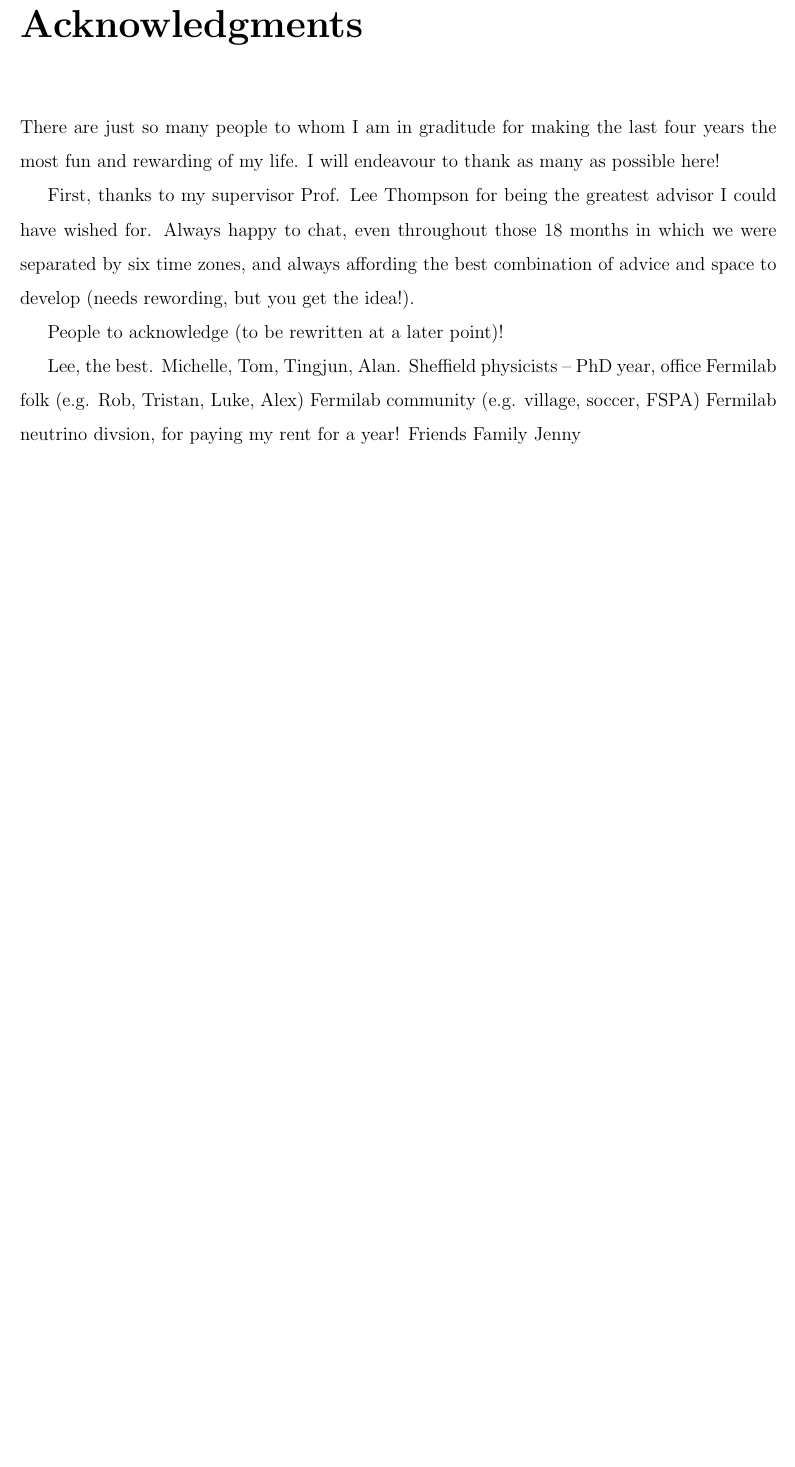
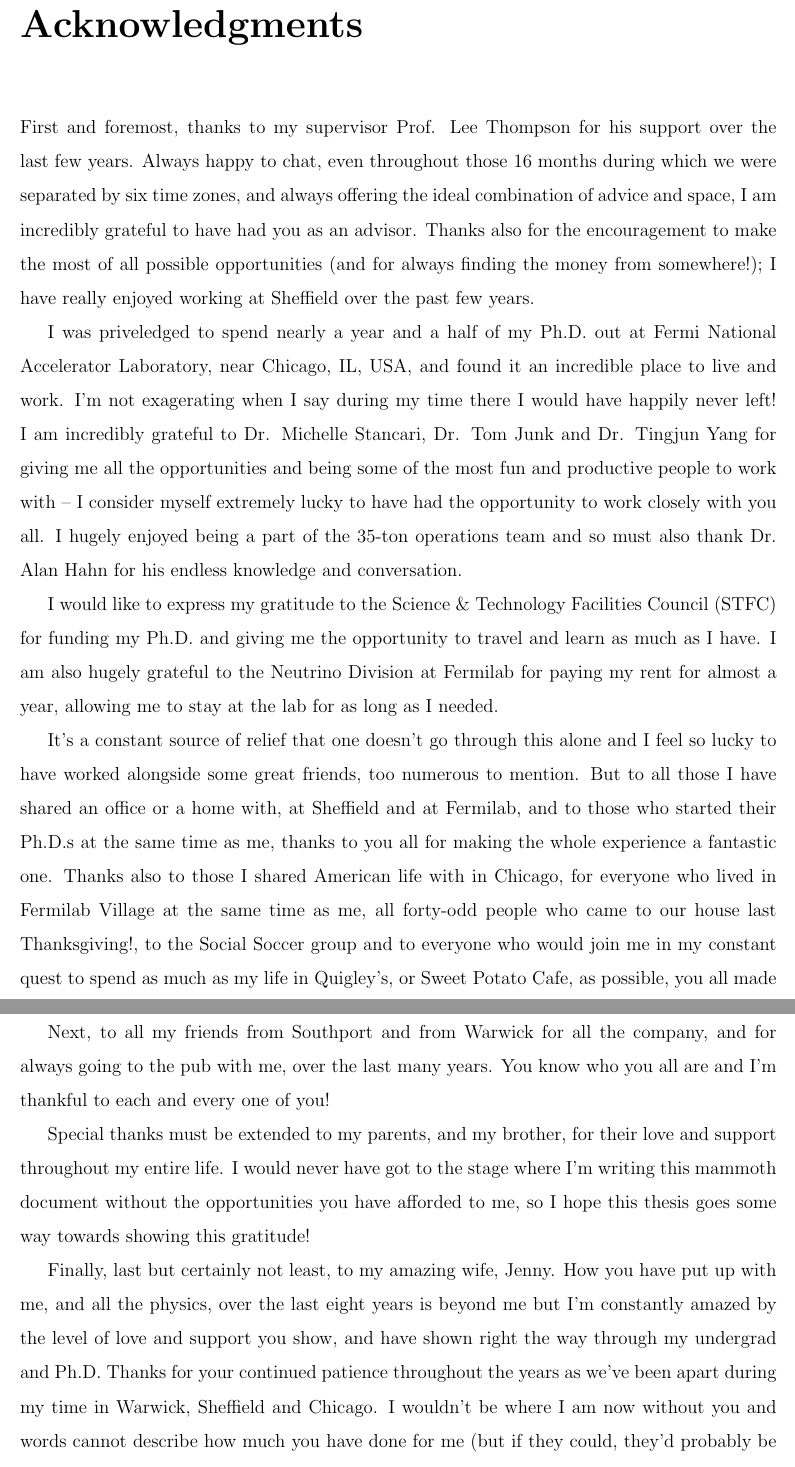
Before and after one commit to mike-wallbank/thesis, a LaTeX thesis (thesis.tex, which reads Acknowledgements/Acknowledgements.tex): part of page 8 of 47 before the commit and two parts of pages 8 and 9 of 48 after it, the two joined at a grey line, cut so that both start at the same text, the shorter picture padded with empty space. Compiled offline with pdfLaTeX.

Commit message:
Added initial draft of acknowledgements

```diff
--- a/Acknowledgements/Acknowledgements.tex
+++ b/Acknowledgements/Acknowledgements.tex
@@ -3,18 +3,36 @@
 
 \chapter*{Acknowledgments}
 
-There are just so many people to whom I am in graditude for making the last four years the most fun and rewarding of my life.  I will endeavour to thank as many as possible here!
+%% There are just so many people to whom I am in graditude for making the last four years the most fun and rewarding of my life.  I will endeavour to thank as many as possible here!
 
-First, thanks to my supervisor Prof. Lee Thompson for being the greatest advisor I could have wished for.  Always happy to chat, even throughout those 18 months in which we were separated by six time zones, and always affording the best combination of advice and space to develop (needs rewording, but you get the idea!).
+%% First, thanks to my supervisor Prof. Lee Thompson for being the greatest advisor I could have wished for.  Always happy to chat, even throughout those 18 months in which we were separated by six time zones, and always affording the best combination of advice and space to develop (needs rewording, but you get the idea!).
 
-People to acknowledge (to be rewritten at a later point)!
+%% People to acknowledge (to be rewritten at a later point)!
 
-Lee, the best.
-Michelle, Tom, Tingjun, Alan.
-Sheffield physicists -- PhD year, office
-Fermilab folk (e.g. Rob, Tristan, Luke, Alex)
-Fermilab community (e.g. village, soccer, FSPA)
-Fermilab neutrino divsion, for paying my rent for a year!
-Friends
-Family
-Jenny
+%% Lee, the best.
+%% Michelle, Tom, Tingjun, Alan.
+%% Sheffield physicists -- PhD year, office
+%% Fermilab folk (e.g. Rob, Tristan, Luke, Alex)
+%% Fermilab community (e.g. village, soccer, FSPA)
+%% Fermilab neutrino divsion, for paying my rent for a year!
+%% Friends
+%% Family
+%% Jenny
+
+
+
+% --------------------------
+
+First and foremost, thanks to my supervisor Prof. Lee Thompson for his support over the last few years.  Always happy to chat, even throughout those 16 months during which we were separated by six time zones, and always offering the ideal combination of advice and space, I am incredibly grateful to have had you as an advisor.  Thanks also for the encouragement to make the most of all possible opportunities (and for always finding the money from somewhere!); I have really enjoyed working at Sheffield over the past few years.
+
+I was priveledged to spend nearly a year and a half of my Ph.D. out at Fermi National Accelerator Laboratory, near Chicago, IL, USA, and found it an incredible place to live and work.  I'm not exagerating when I say during my time there I would have happily never left!  I am incredibly grateful to Dr. Michelle Stancari, Dr. Tom Junk and Dr. Tingjun Yang for giving me all the opportunities and being some of the most fun and productive people to work with -- I consider myself extremely lucky to have had the opportunity to work closely with you all.  I hugely enjoyed being a part of the 35-ton operations team and so must also thank Dr. Alan Hahn for his endless knowledge and conversation.
+
+I would like to express my gratitude to the Science \& Technology Facilities Council (STFC) for funding my Ph.D. and giving me the opportunity to travel and learn as much as I have.  I am also hugely grateful to the Neutrino Division at Fermilab for paying my rent for almost a year, allowing me to stay at the lab for as long as I needed.
+
+It's a constant source of relief that one doesn't go through this alone and I feel so lucky to have worked alongside some great friends, too numerous to mention.  But to all those I have shared an office or a home with, at Sheffield and at Fermilab, and to those who started their Ph.D.s at the same time as me, thanks to you all for making the whole experience a fantastic one.  Thanks also to those I shared American life with in Chicago, for everyone who lived in Fermilab Village at the same time as me, all forty-odd people who came to our house last Thanksgiving!, to the Social Soccer group and to everyone who would join me in my constant quest to spend as much as my life in Quigley's, or Sweet Potato Cafe, as possible, you all made me time out in the U.S. amazing and I'm grateful to all of you for the friendships.
+
+Next, to all my friends from Southport and from Warwick for all the company, and for always going to the pub with me, over the last many years.  You know who you all are and I'm thankful to each and every one of you!
+
+Special thanks must be extended to my parents, and my brother, for their love and support throughout my entire life.  I would never have got to the stage where I'm writing this mammoth document without the opportunities you have afforded to me, so I hope this thesis goes some way towards showing this gratitude!
+
+Finally, last but certainly not least, to my amazing wife, Jenny.  How you have put up with me, and all the physics, over the last eight years is beyond me but I'm constantly amazed by the level of love and support you show, and have shown right the way through my undergrad and Ph.D.  Thanks for your continued patience throughout the years as we've been apart during my time in Warwick, Sheffield and Chicago.  I wouldn't be where I am now without you and words cannot describe how much you have done for me (but if they could, they'd probably be in the form of this thesis!).
```
Also changed, not shown: thesis.pdf, 5 other files.
